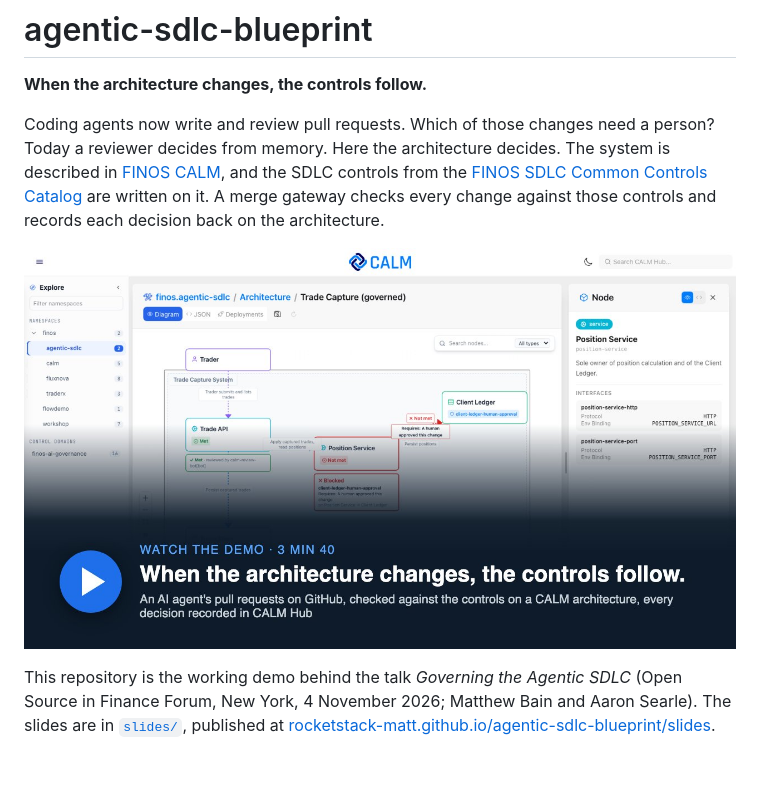
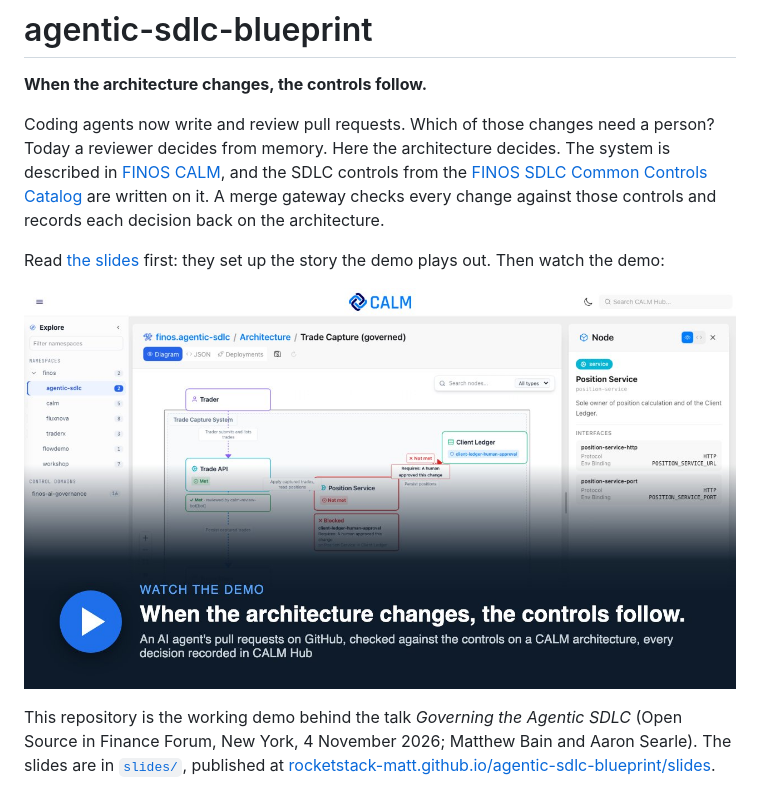
Before and after one commit to rocketstack-matt/agentic-sdlc-blueprint, a Markdown page: README.md, the part around the change. Drawn GitHub-style; pictures changed too: slides/media/demo-poster.jpg; blank space fills up the shorter version.

Commit message:
docs: point readers at the slides before the demo video
The poster no longer gives a running time.

Spec: SPEC-005
Amp-Thread-ID: https://ampcode.com/threads/T-01a13017-4166-7392-b4d3-b2e4f8b24e91

```diff
--- a/README.md
+++ b/README.md
@@ -8,7 +8,10 @@ the SDLC controls from the [FINOS SDLC Common Controls Catalog](https://sdlc-com
 written on it. A merge gateway checks every change against those controls and records each decision back on the
 architecture.
 
-[![Watch the demo, 3 min 40: an AI agent's pull requests on GitHub, checked against the controls on a CALM architecture, every decision recorded in CALM Hub](slides/media/demo-poster.jpg)](https://rocketstack-matt.github.io/agentic-sdlc-blueprint/slides/media/osffny-demo.mp4)
+Read [the slides](https://rocketstack-matt.github.io/agentic-sdlc-blueprint/slides/) first: they set up the story
+the demo plays out. Then watch the demo:
+
+[![Watch the demo: an AI agent's pull requests on GitHub, checked against the controls on a CALM architecture, every decision recorded in CALM Hub](slides/media/demo-poster.jpg)](https://rocketstack-matt.github.io/agentic-sdlc-blueprint/slides/media/osffny-demo.mp4)
 
 This repository is the working demo behind the talk *Governing the Agentic SDLC* (Open Source in Finance Forum,
 New York, 4 November 2026; Matthew Bain and Aaron Searle). The slides are in [`slides/`](slides/), published at
```
